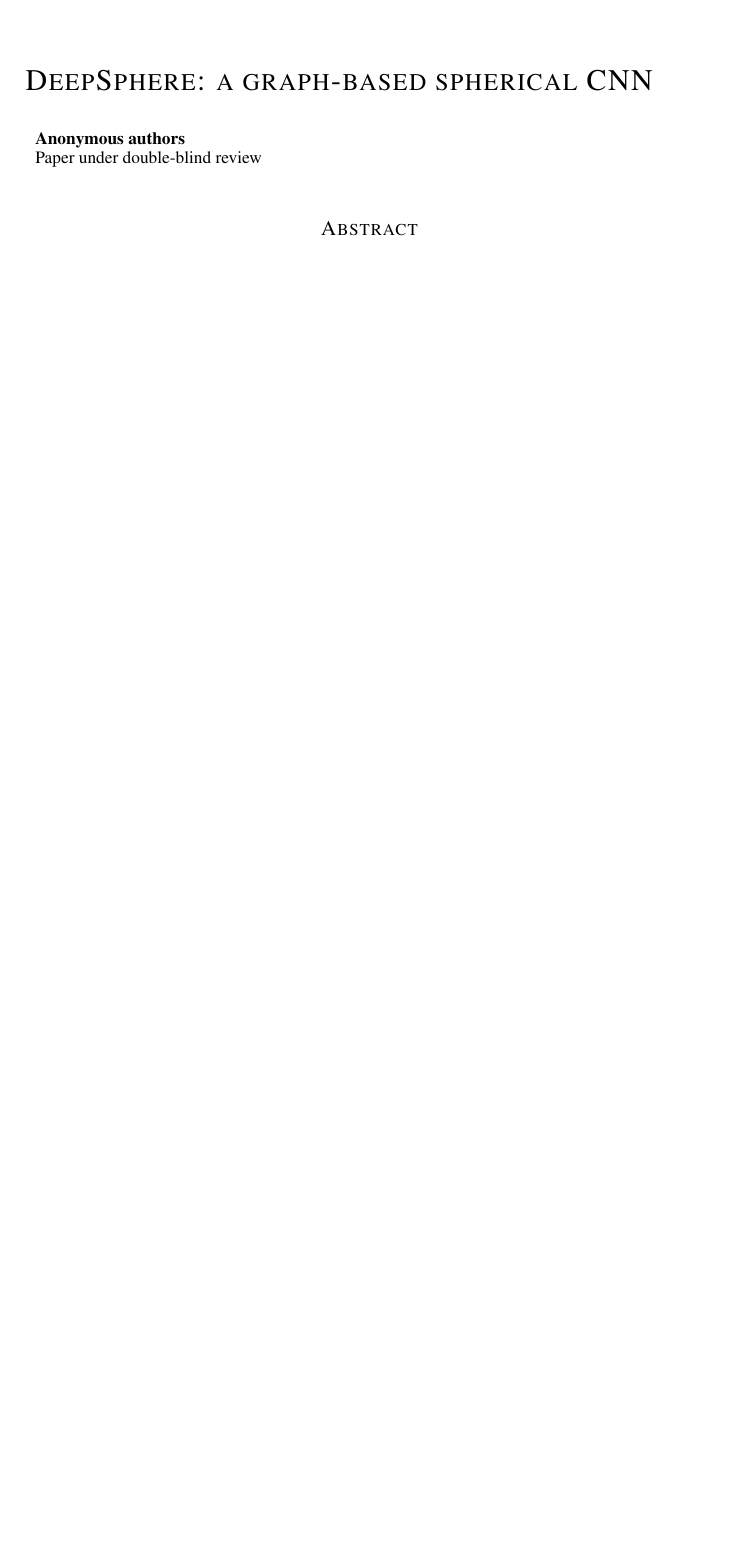
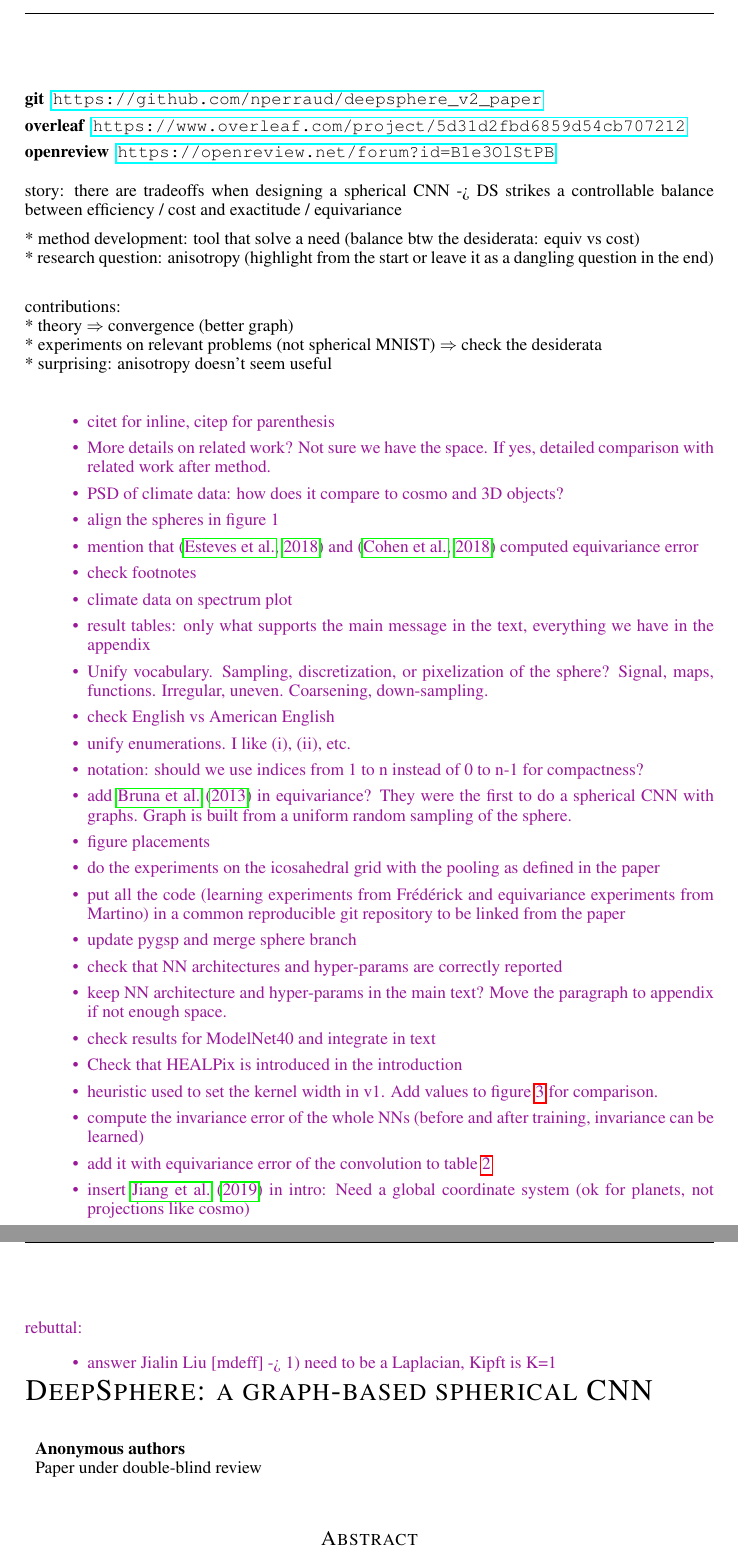
Before and after one commit to deepsphere/paper-deepsphere-iclr2020, a LaTeX paper (main.tex): part of page 1 of 16 before the commit and two parts of pages 1 and 2 of 17 after it, the two joined at a grey line, cut at the place of the change, the shorter picture padded with empty space. Compiled offline with pdfLaTeX.

Commit message:
Updates from Overleaf

```diff
--- a/main.tex
+++ b/main.tex
@@ -73,6 +73,68 @@ Swiss Data Science Center (SDSC), Zurich, Switzerland \\
 %\iclrfinalcopy % Uncomment for camera-ready version, but NOT for submission.
 \begin{document}
 
+\clearpage
+\newpage
+
+\begin{description}
+	\item[git] \url{https://github.com/nperraud/deepsphere_v2_paper}
+	\item[overleaf] \url{https://www.overleaf.com/project/5d31d2fbd6859d54cb707212}
+	\item[openreview] \url{https://openreview.net/forum?id=B1e3OlStPB}
+\end{description}
+
+story: there are tradeoffs when designing a spherical CNN -> DS strikes a controllable balance between efficiency / cost and exactitude / equivariance
+% DSv2 has a clear tradeoff between equivariance and computational cost
+
+* method development: tool that solve a need (balance btw the desiderata: equiv vs cost)\\
+* research question: anisotropy (highlight from the start or leave it as a dangling question in the end)\\
+
+contributions:\\
+* theory $\Rightarrow$ convergence (better graph)\\
+* experiments on relevant problems (not spherical MNIST) $\Rightarrow$ check the desiderata\\
+  * surprising: anisotropy doesn't seem useful\\
+
+\todo{
+\begin{itemize}
+% 	\item shall we really name it? Or simply reference the general idea of a graph-based spherical CNN. [Yes]
+% 	\item adjacency matrix: $A$ instead of $W$? nath: I am for W
+% 	\item anonymize DeepSphere citation - Not doing that
+% 	\item climate spherical figure: inputs with TC and AR labels superimposed [Frédérick]
+	\item citet for inline, citep for parenthesis
+	\item More details on related work? Not sure we have the space. If yes, detailed comparison with related work after method.
+	\item PSD of climate data: how does it compare to cosmo and 3D objects?
+	\item align the spheres in figure 1
+	\item mention that \citep{esteves2018sphericalcnn} and \citep{cohen2018sphericalcnn} computed equivariance error
+	\item check footnotes
+	\item climate data on spectrum plot
+	\item result tables: only what supports the main message in the text, everything we have in the appendix
+	\item Unify vocabulary. Sampling, discretization, or pixelization of the sphere? Signal, maps, functions. Irregular, uneven. Coarsening, down-sampling.
+	\item check English vs American English
+	\item unify enumerations. I like (i), (ii), etc.
+	\item notation: should we use indices from 1 to n instead of 0 to n-1 for compactness?
+	\item add \citet{bruna2013gnn} in equivariance? They were the first to do a spherical CNN with graphs. Graph is built from a uniform random sampling of the sphere.
+	\item figure placements
+	\item do the experiments on the icosahedral grid with the pooling as defined in the paper
+	\item put all the code (learning experiments from Frédérick and equivariance experiments from Martino) in a common reproducible git repository to be linked from the paper
+	\item update pygsp and merge sphere branch
+	\item check that NN architectures and hyper-params are correctly reported
+	\item keep NN architecture and hyper-params in the main text? Move the paragraph to appendix if not enough space.
+	%\item shall we still site adam and batch norm? no, mainstream enough
+	\item check results for ModelNet40 and integrate in text
+	\item Check that HEALPix is introduced in the introduction
+	\item heuristic used to set the kernel width in v1. Add values to \figref{kernel_widths} for comparison.
+% 	\item check experiments section [Frédérick]: all the results numbers and NN + training details
+	\item compute the invariance error of the whole NNs (before and after training, invariance can be learned)
+	\item add it with equivariance error of the convolution to \tabref{cosmo}
+	\item insert \citet{jiang2019sphericalcnn} in intro: Need a global coordinate system (ok for planets, not projections like cosmo)
+\end{itemize}
+}
+
+\todo{
+rebuttal:
+\begin{itemize}
+    \item answer Jialin Liu [mdeff] -> 1) need to be a Laplacian, Kipft is K=1
+\end{itemize}
+}
 
 \maketitle
 
```
Also changed, not shown: main.tex (55 more changed lines).
